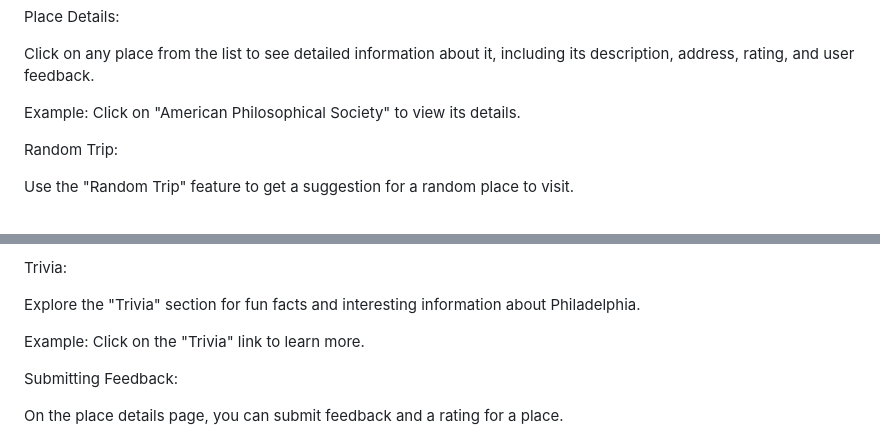
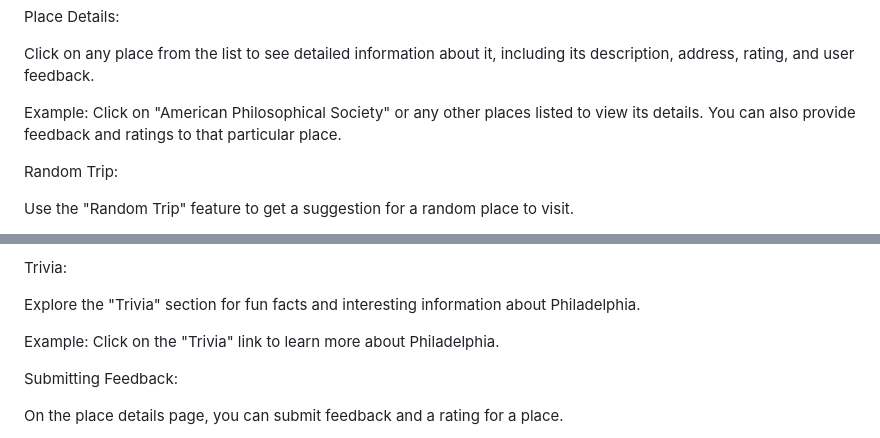
Before and after one commit to joshtrus/discover-Philly-Travel-Website, a Markdown page: README.md, 2 parts joined by grey strips. GitHub-like rendering.

Commit message:
Update README.md by adding some Usage contents

```diff
--- a/README.md
+++ b/README.md
@@ -77,7 +77,8 @@ Place Details:
 
 Click on any place from the list to see detailed information about it, including its description, address, rating, and user feedback.
 
-Example: Click on "American Philosophical Society" to view its details.
+Example: Click on "American Philosophical Society" or any other places listed to view its details. You can also provide feedback and ratings to that particular place.
+
 
 Random Trip:
 
@@ -101,7 +102,7 @@ Trivia:
 
 Explore the "Trivia" section for fun facts and interesting information about Philadelphia.
 
-Example: Click on the "Trivia" link to learn more.
+Example: Click on the "Trivia" link to learn more about Philadelphia.
 
 Submitting Feedback:
 
```
Also changed, not shown: other parts of README.md (+1 -1 lines).
